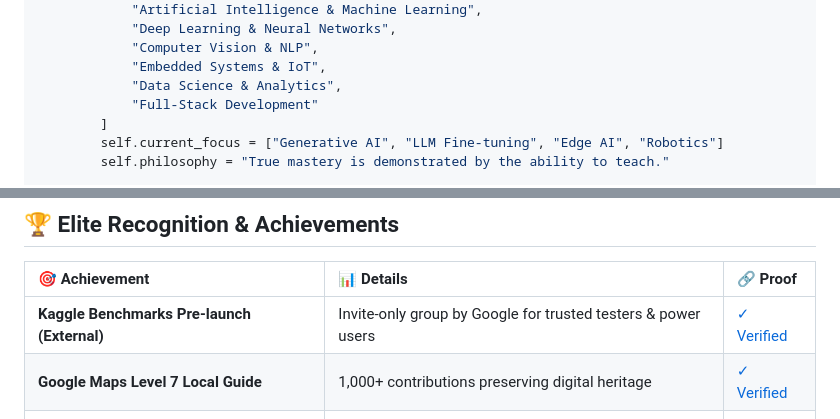
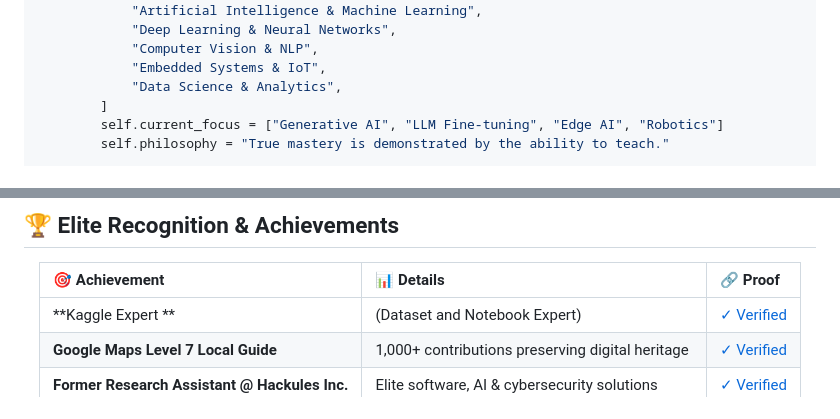
Before and after one commit to Sanjidh090/Sanjidh090, a Markdown page: ReadMe.md, 2 parts joined by grey strips. Rendered like a GitHub page.

```diff
--- a/ReadMe.md
+++ b/ReadMe.md
@@ -32,7 +32,6 @@ class SanjidHasan:
             "Computer Vision & NLP",
             "Embedded Systems & IoT",
             "Data Science & Analytics",
-            "Full-Stack Development"
         ]
         self.current_focus = ["Generative AI", "LLM Fine-tuning", "Edge AI", "Robotics"]
         self.philosophy = "True mastery is demonstrated by the ability to teach."
@@ -52,7 +51,7 @@ me.say_hi()
 
 | 🎯 Achievement | 📊 Details | 🔗 Proof |
 |:--------------|:-----------|:---------|
-| **Kaggle Benchmarks Pre-launch (External)** | Invite-only group by Google for trusted testers & power users | [✓ Verified](https://www.kaggle.com/sanjidh090) |
+| **Kaggle Expert ** | (Dataset and Notebook Expert) | [✓ Verified](https://www.kaggle.com/sanjidh090) |
 | **Google Maps Level 7 Local Guide** | 1,000+ contributions preserving digital heritage | [✓ Verified](https://maps.google.com/localguides/profile) |
 | **Former Research Assistant @ Hackules Inc.** | Elite software, AI & cybersecurity solutions | [✓ Verified](https://hackules.com/) |
 | **Open Source Contributor** | Facebook Research (fairseq2), Omnilingual ASR | [✓ Verified](https://github.com/Sanjidh090) |
```
